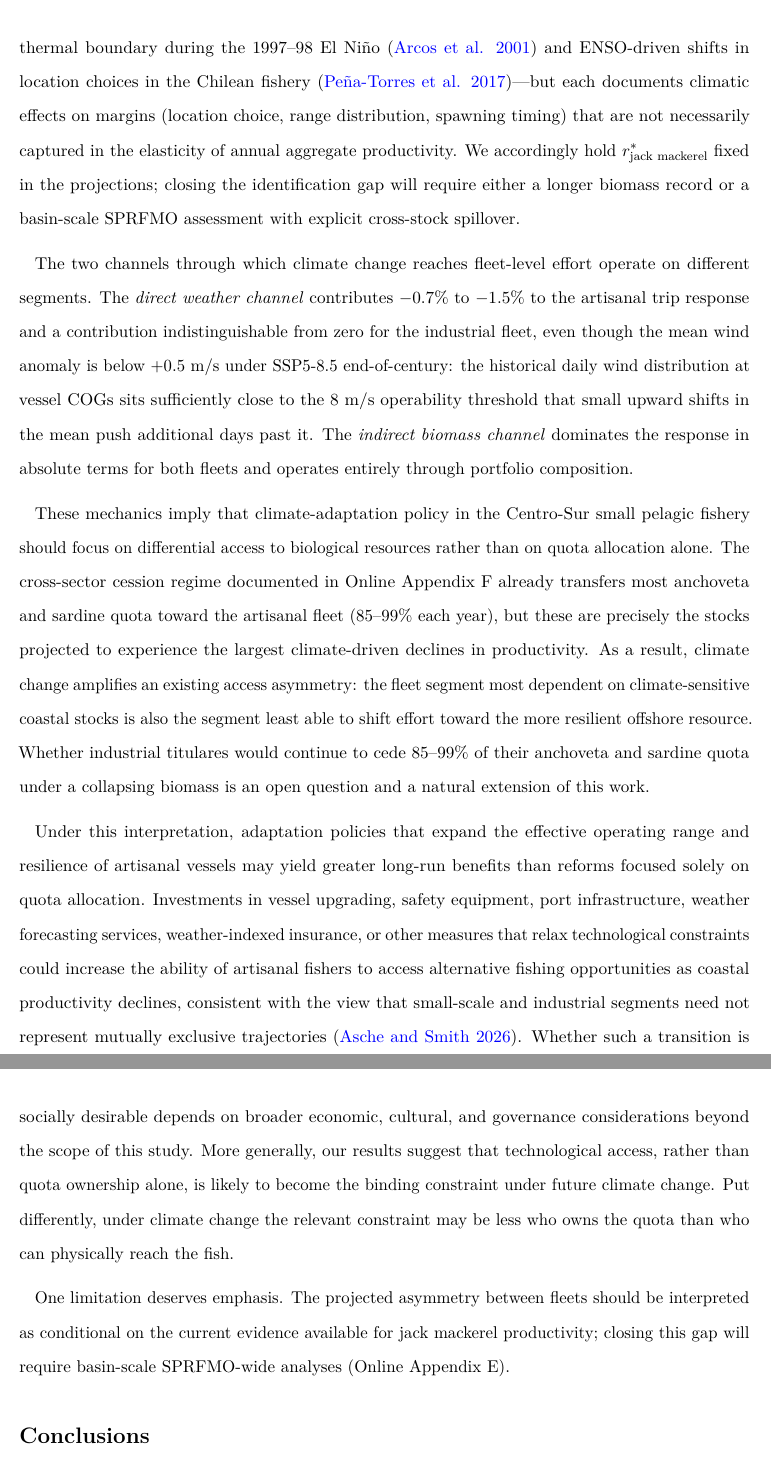
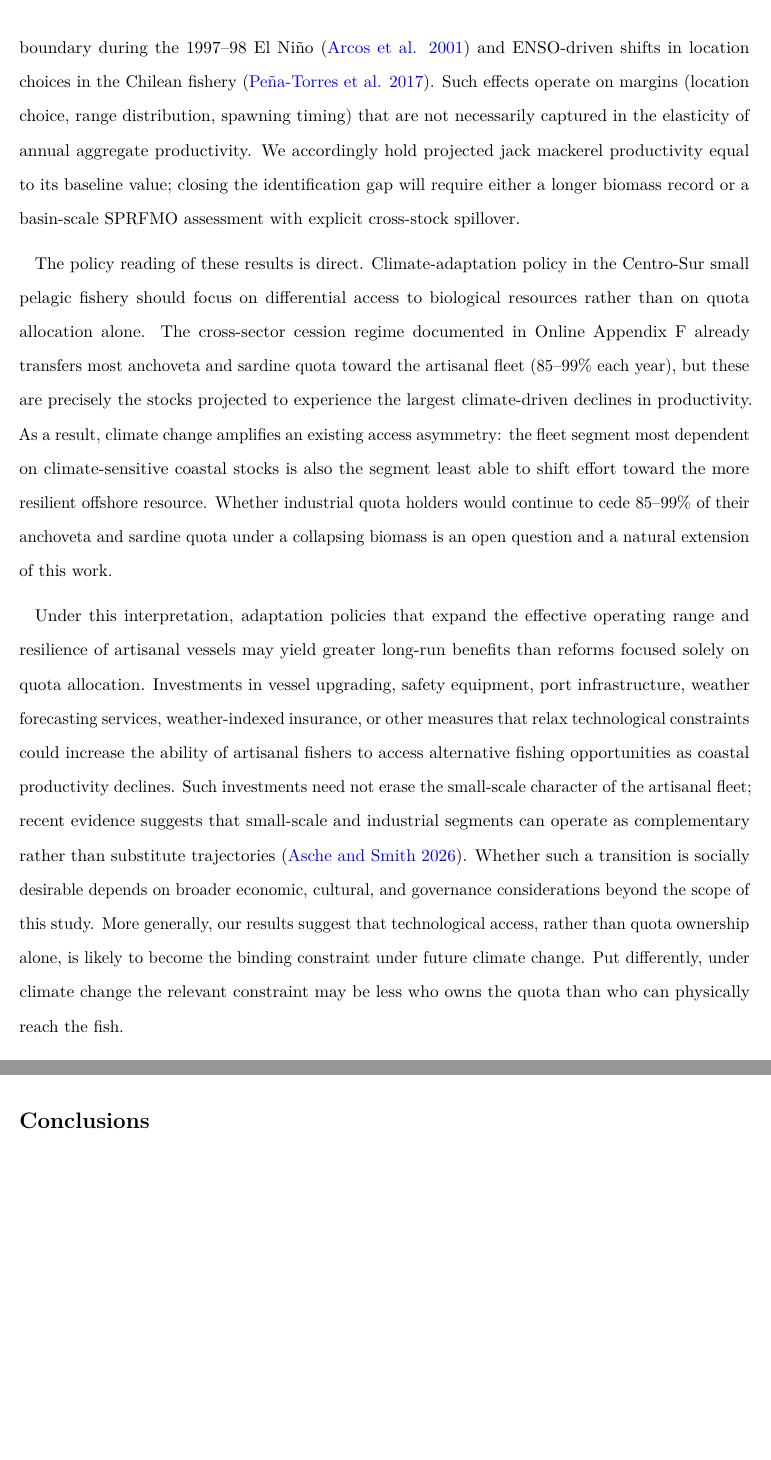
Before and after one commit to fquezadae/Impact-of-Environmental-Variability-on-Harvest, a LaTeX paper (paper1/paper1_climate_projections.tex): two parts of pages 28 and 29 of 32, joined at a grey line, cut so that both start at the same text, the shorter picture padded with empty space. Compiled offline with pdfLaTeX.

Commit message:
paper listo!!! ultima lectura

```diff
--- a/paper1/paper1_climate_projections.tex
+++ b/paper1/paper1_climate_projections.tex
@@ -641,15 +641,11 @@ BM & Bote motor (BM) & 1.00 & -10.0\% & {}[-10.2\%,\,-9.8\%] & -5.6\%\\
 
 Our results reveal a substantial asymmetry in how climate change affects different segments of Chile's small pelagic fishery: the artisanal fleet, concentrated in the coastal sardine--anchoveta pair, absorbs most of the projected long-run loss in fishing effort, while the industrial fleet---whose \(95\%\) exposure is to offshore jack mackerel---is buffered because the non-identification of jack mackerel's local climate shifter leads us to hold its biomass at the baseline value in the projection. The artisanal fleet's restricted operating range explains why its realised exposure to jack mackerel is far below its de jure quota allocation: even with a \(10\%\) statutory share of the jack mackerel TAC under the pre-reform regime, artisanal vessels cannot effectively access the offshore stock, so the observed industrial--artisanal portfolio asymmetry is sharper than the statutory partition suggests.
 
-The non-identification of \((\rho_{\text{jur}}^{SST}, \rho_{\text{jur}}^{CHL})\) at the Centro-Sur scale is itself a substantive result rather than a nuisance, but its policy reading depends on the distinction between \emph{non-identification} and \emph{no climate effect}. Five converging tests reported in Online Appendix E (varying coastal aggregation, augmenting biomass coverage, replacing local shifters with basin-scale ENSO, joint specification, and SPRFMO integration) all return posterior-to-prior ratios in \(0.94\)--\(1.03\). Existing empirical evidence documents that climate forcing operates on jack mackerel at scales broader than local coastal anomalies---jack mackerel range shifts driven by the southward displacement of the \(15\,^{\circ}\)C thermal boundary during the \(1997\)--\(98\) El Niño (\citeproc{ref-Arcos2001-jq}{Arcos et al. 2001}) and ENSO-driven shifts in location choices in the Chilean fishery (\citeproc{ref-Pena-Torres2017-gn}{Peña-Torres et al. 2017})---but each documents climatic effects on margins (location choice, range distribution, spawning timing) that are not necessarily captured in the elasticity of annual aggregate productivity. We accordingly hold \(r^{*}_{\text{jack mackerel}}\) fixed in the projections; closing the identification gap will require either a longer biomass record or a basin-scale SPRFMO assessment with explicit cross-stock spillover.
+The non-identification of \((\rho_{\text{jur}}^{SST}, \rho_{\text{jur}}^{CHL})\) at the Centro-Sur scale is itself a substantive result rather than a nuisance, but its policy reading depends on the distinction between \emph{non-identification} and \emph{no climate effect}. Five converging tests reported in Online Appendix E (varying coastal aggregation, augmenting biomass coverage, replacing local shifters with basin-scale ENSO, joint specification, and SPRFMO integration) all return posterior-to-prior ratios in \(0.94\)--\(1.03\). Existing empirical evidence documents that climate forcing operates on jack mackerel at scales broader than local coastal anomalies---jack mackerel range shifts driven by the southward displacement of the \(15\,^{\circ}\)C thermal boundary during the \(1997\)--\(98\) El Niño (\citeproc{ref-Arcos2001-jq}{Arcos et al. 2001}) and ENSO-driven shifts in location choices in the Chilean fishery (\citeproc{ref-Pena-Torres2017-gn}{Peña-Torres et al. 2017}). Such effects operate on margins (location choice, range distribution, spawning timing) that are not necessarily captured in the elasticity of annual aggregate productivity. We accordingly hold projected jack mackerel productivity equal to its baseline value; closing the identification gap will require either a longer biomass record or a basin-scale SPRFMO assessment with explicit cross-stock spillover.
 
-The two channels through which climate change reaches fleet-level effort operate on different segments. The \emph{direct weather channel} contributes \(-0.7\%\) to \(-1.5\%\) to the artisanal trip response and a contribution indistinguishable from zero for the industrial fleet, even though the mean wind anomaly is below \(+0.5\) m/s under SSP5-8.5 end-of-century: the historical daily wind distribution at vessel COGs sits sufficiently close to the 8 m/s operability threshold that small upward shifts in the mean push additional days past it. The \emph{indirect biomass channel} dominates the response in absolute terms for both fleets and operates entirely through portfolio composition.
+The policy reading of these results is direct. Climate-adaptation policy in the Centro-Sur small pelagic fishery should focus on differential access to biological resources rather than on quota allocation alone. The cross-sector cession regime documented in Online Appendix F already transfers most anchoveta and sardine quota toward the artisanal fleet (\(85\)--\(99\%\) each year), but these are precisely the stocks projected to experience the largest climate-driven declines in productivity. As a result, climate change amplifies an existing access asymmetry: the fleet segment most dependent on climate-sensitive coastal stocks is also the segment least able to shift effort toward the more resilient offshore resource. Whether industrial quota holders would continue to cede \(85\)--\(99\%\) of their anchoveta and sardine quota under a collapsing biomass is an open question and a natural extension of this work.
 
-These mechanics imply that climate-adaptation policy in the Centro-Sur small pelagic fishery should focus on differential access to biological resources rather than on quota allocation alone. The cross-sector cession regime documented in Online Appendix F already transfers most anchoveta and sardine quota toward the artisanal fleet (\(85\)--\(99\%\) each year), but these are precisely the stocks projected to experience the largest climate-driven declines in productivity. As a result, climate change amplifies an existing access asymmetry: the fleet segment most dependent on climate-sensitive coastal stocks is also the segment least able to shift effort toward the more resilient offshore resource. Whether industrial titulares would continue to cede \(85\)--\(99\%\) of their anchoveta and sardine quota under a collapsing biomass is an open question and a natural extension of this work.
-
-Under this interpretation, adaptation policies that expand the effective operating range and resilience of artisanal vessels may yield greater long-run benefits than reforms focused solely on quota allocation. Investments in vessel upgrading, safety equipment, port infrastructure, weather forecasting services, weather-indexed insurance, or other measures that relax technological constraints could increase the ability of artisanal fishers to access alternative fishing opportunities as coastal productivity declines, consistent with the view that small-scale and industrial segments need not represent mutually exclusive trajectories (\citeproc{ref-Asche2026-large}{Asche and Smith 2026}). Whether such a transition is socially desirable depends on broader economic, cultural, and governance considerations beyond the scope of this study. More generally, our results suggest that technological access, rather than quota ownership alone, is likely to become the binding constraint under future climate change. Put differently, under climate change the relevant constraint may be less who owns the quota than who can physically reach the fish.
-
-One limitation deserves emphasis. The projected asymmetry between fleets should be interpreted as conditional on the current evidence available for jack mackerel productivity; closing this gap will require basin-scale SPRFMO-wide analyses (Online Appendix E).
+Under this interpretation, adaptation policies that expand the effective operating range and resilience of artisanal vessels may yield greater long-run benefits than reforms focused solely on quota allocation. Investments in vessel upgrading, safety equipment, port infrastructure, weather forecasting services, weather-indexed insurance, or other measures that relax technological constraints could increase the ability of artisanal fishers to access alternative fishing opportunities as coastal productivity declines. Such investments need not erase the small-scale character of the artisanal fleet; recent evidence suggests that small-scale and industrial segments can operate as complementary rather than substitute trajectories (\citeproc{ref-Asche2026-large}{Asche and Smith 2026}). Whether such a transition is socially desirable depends on broader economic, cultural, and governance considerations beyond the scope of this study. More generally, our results suggest that technological access, rather than quota ownership alone, is likely to become the binding constraint under future climate change. Put differently, under climate change the relevant constraint may be less who owns the quota than who can physically reach the fish.
 
 \section{Conclusions}\label{conclusions}
 
```
Also changed, not shown: paper1/paper1_climate_projections.pdf, paper1/paper1_climate_projections.tex (2 more changed lines), 1 other file.
